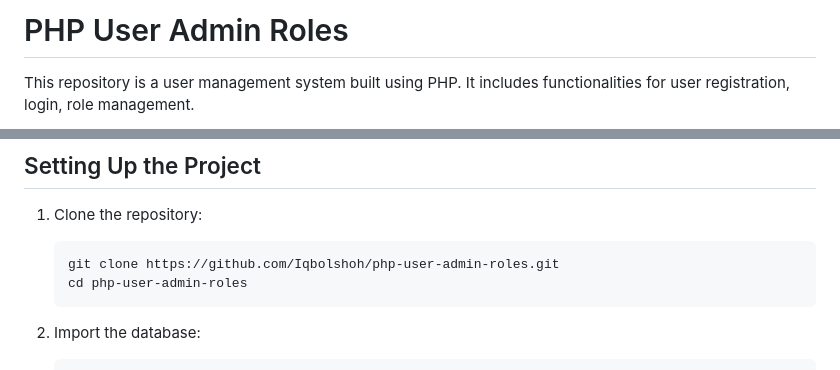
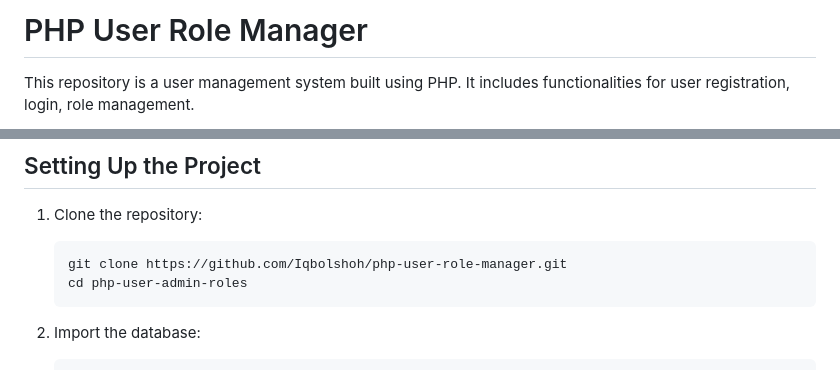
Before and after one commit to Iqbolshoh/php-user-admin-roles, a Markdown page: README.md, 2 parts joined by grey strips. Drawn GitHub-style.

````diff
--- a/README.md
+++ b/README.md
@@ -1,4 +1,4 @@
-# PHP User Admin Roles
+# PHP User Role Manager
 
 This repository is a user management system built using PHP. It includes functionalities for user registration, login, role management.
 
@@ -23,7 +23,7 @@ This repository is a user management system built using PHP. It includes functio
 
 1. Clone the repository:
    ```bash
-   git clone https://github.com/Iqbolshoh/php-user-admin-roles.git
+   git clone https://github.com/Iqbolshoh/php-user-role-manager.git
    cd php-user-admin-roles
    ```
 
````
